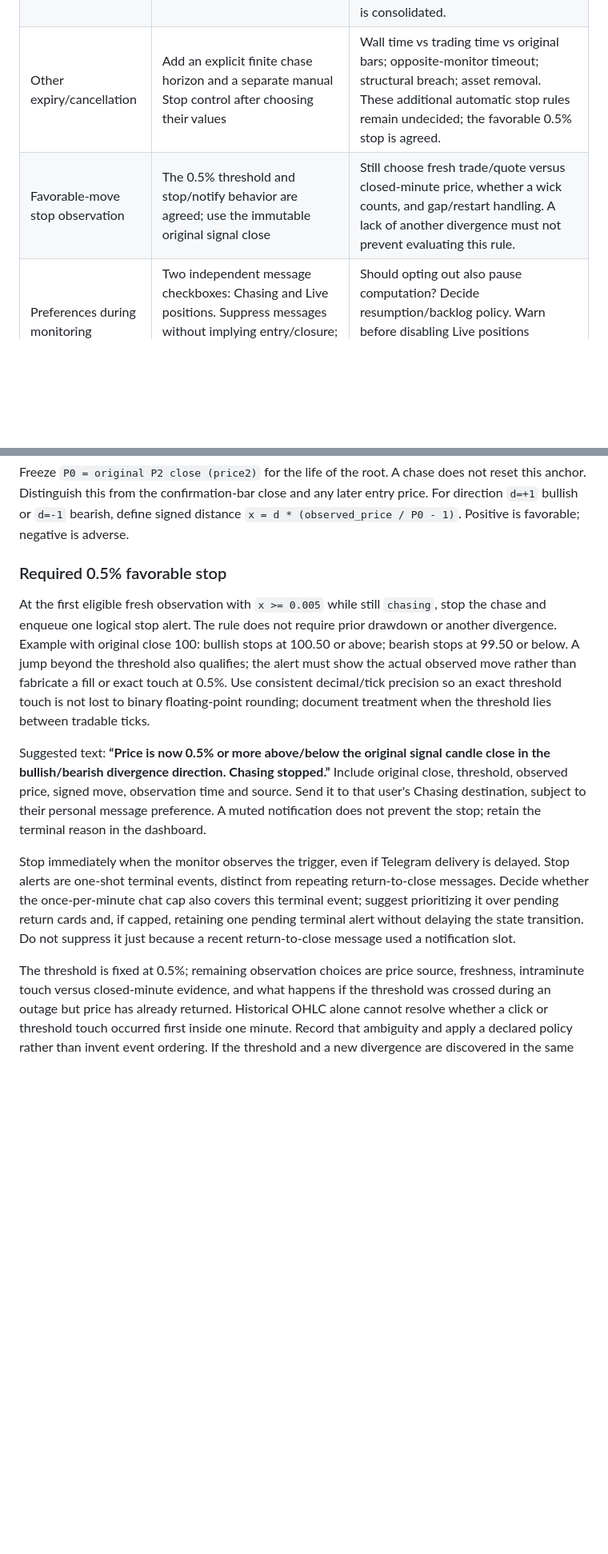
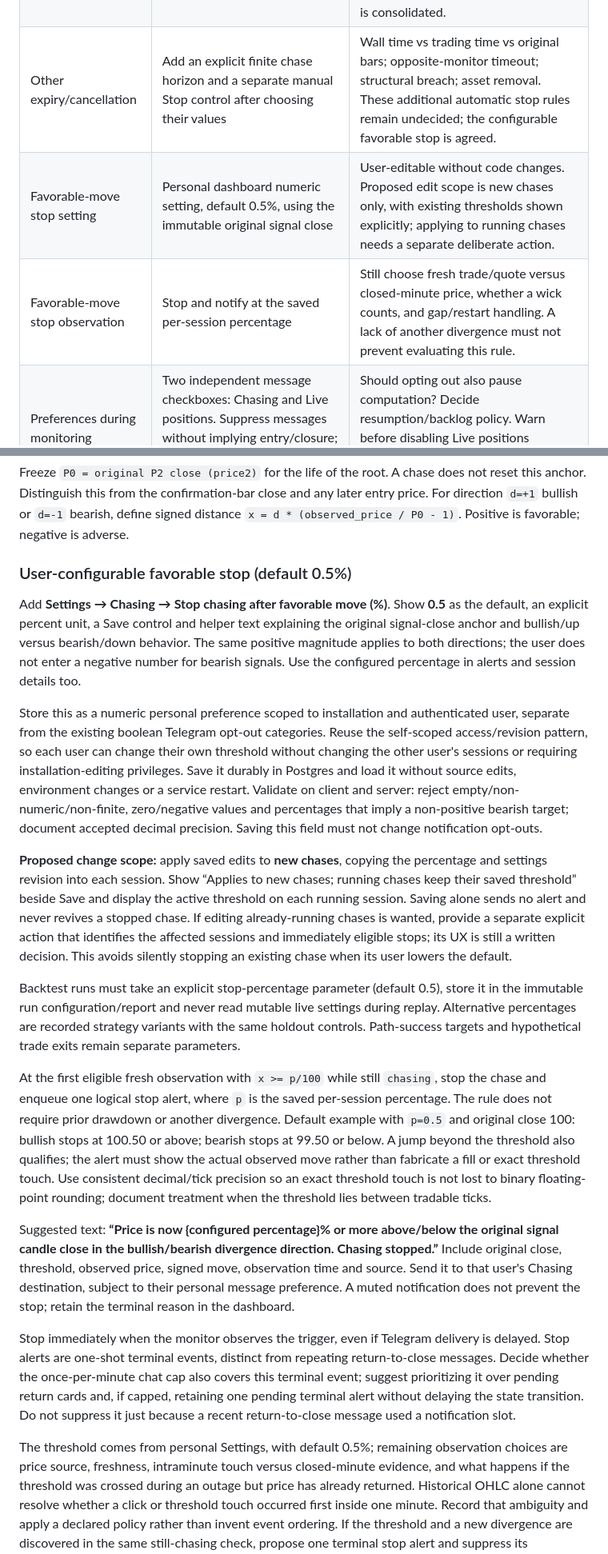
Before and after one commit to idodidodi/trading-bot, a Markdown page: docs/rsi-chasing-backtest-plan.md, 2 parts joined by grey strips. Shown at 80% size. Rendered like a GitHub page; blank space fills up the shorter version.

Commit message:
docs: make favorable chase stop a personal dashboard setting

```diff
--- a/docs/rsi-chasing-backtest-plan.md
+++ b/docs/rsi-chasing-backtest-plan.md
@@ -119,8 +124,9 @@ These are proposals and alternatives, not additional accepted requirements.
 | Close the deal now | Hide it until supported, or show a clearly labeled unavailable action explaining there is no connected execution account | A separately approved **Mark closed manually** action could record user-reported closure without an order. Do not silently interpret Close the deal as either a broker close or manual bookkeeping. |
 | Eligible opposite divergence | Require its event-availability time to be after the accepted entry click; evaluate all new events since the last cursor at each five-minute run | Include an opposite event already known before the click? Require P2 itself to form after entry? With confirmed detection, P2 may precede the click but confirmation may follow. Choose the intended rule explicitly. |
 | New overlapping originals | Preserve separate root sessions, showing original timeframe/date and session ID on every card | One active root per user/feed/timeframe/direction, or explicit replacement. Never automatically overwrite an entered session. Define whether one divergence can notify several roots or is consolidated. |
-| Other expiry/cancellation | Add an explicit finite chase horizon and a separate manual Stop control after choosing their values | Wall time vs trading time vs original bars; opposite-monitor timeout; structural breach; asset removal. These additional automatic stop rules remain undecided; the favorable 0.5% stop is agreed. |
-| Favorable-move stop observation | The 0.5% threshold and stop/notify behavior are agreed; use the immutable original signal close | Still choose fresh trade/quote versus closed-minute price, whether a wick counts, and gap/restart handling. A lack of another divergence must not prevent evaluating this rule. |
+| Other expiry/cancellation | Add an explicit finite chase horizon and a separate manual Stop control after choosing their values | Wall time vs trading time vs original bars; opposite-monitor timeout; structural breach; asset removal. These additional automatic stop rules remain undecided; the configurable favorable stop is agreed. |
+| Favorable-move stop setting | Personal dashboard numeric setting, default 0.5%, using the immutable original signal close | User-editable without code changes. Proposed edit scope is new chases only, with existing thresholds shown explicitly; applying to running chases needs a separate deliberate action. |
+| Favorable-move stop observation | Stop and notify at the saved per-session percentage | Still choose fresh trade/quote versus closed-minute price, whether a wick counts, and gap/restart handling. A lack of another divergence must not prevent evaluating this rule. |
 | Preferences during monitoring | Two independent message checkboxes: Chasing and Live positions. Suppress messages without implying entry/closure; show monitoring state separately | Should opting out also pause computation? Decide resumption/backlog policy. Warn before disabling Live positions notifications for an entered session and make the consequence visible. |
 | New-category defaults | Register disabled until each user's destinations and choices are verified | Existing categories default on; do not use that implicit default to send new categories to unverified chats. Decide whether existing RSI category opt-out also prevents new chase enrollment. |
 
@@ -220,17 +227,46 @@ this anchor. Distinguish this from the confirmation-bar close and any later entr
 For direction `d=+1` bullish or `d=-1` bearish, define signed distance
 `x = d * (observed_price / P0 - 1)`. Positive is favorable; negative is adverse.
 
-### Required 0.5% favorable stop
+### User-configurable favorable stop (default 0.5%)
 
-At the first eligible fresh observation with `x >= 0.005` while still `chasing`, stop the
-chase and enqueue one logical stop alert. The rule does not require prior drawdown or
-another divergence. Example with original close 100: bullish stops at 100.50 or above;
+Add **Settings → Chasing → Stop chasing after favorable move (%)**. Show **0.5** as
+the default, an explicit percent unit, a Save control and helper text explaining the
+original signal-close anchor and bullish/up versus bearish/down behavior. The same
+positive magnitude applies to both directions; the user does not enter a negative number
+for bearish signals. Use the configured percentage in alerts and session details too.
+
+Store this as a numeric personal preference scoped to installation and authenticated
+user, separate from the existing boolean Telegram opt-out categories. Reuse the
+self-scoped access/revision pattern, so each user can change their own threshold without
+changing the other user's sessions or requiring installation-editing privileges.
+Save it durably in Postgres and load it without source edits, environment changes or
+a service restart. Validate on client and server: reject empty/non-numeric/non-finite,
+zero/negative values and percentages that imply a non-positive bearish target; document
+accepted decimal precision. Saving this field must not change notification opt-outs.
+
+**Proposed change scope:** apply saved edits to **new chases**, copying the percentage
+and settings revision into each session. Show “Applies to new chases; running chases keep
+their saved threshold” beside Save and display the active threshold on each running
+session. Saving alone sends no alert and never revives a stopped chase. If editing
+already-running chases is wanted, provide a separate explicit action that identifies the
+affected sessions and immediately eligible stops; its UX is still a written decision.
+This avoids silently stopping an existing chase when its user lowers the default.
+
+Backtest runs must take an explicit stop-percentage parameter (default 0.5), store it in
+the immutable run configuration/report and never read mutable live settings during
+replay. Alternative percentages are recorded strategy variants with the same holdout
+controls. Path-success targets and hypothetical trade exits remain separate parameters.
+
+At the first eligible fresh observation with `x >= p/100` while still `chasing`, stop the
+chase and enqueue one logical stop alert, where `p` is the saved per-session percentage.
+The rule does not require prior drawdown or another divergence. Default example with
+`p=0.5` and original close 100: bullish stops at 100.50 or above;
 bearish stops at 99.50 or below. A jump beyond the threshold also qualifies; the alert
-must show the actual observed move rather than fabricate a fill or exact touch at 0.5%.
+must show the actual observed move rather than fabricate a fill or exact threshold touch.
 Use consistent decimal/tick precision so an exact threshold touch is not lost to binary
 floating-point rounding; document treatment when the threshold lies between tradable ticks.
 
-Suggested text: **“Price is now 0.5% or more above/below the original signal candle
+Suggested text: **“Price is now {configured percentage}% or more above/below the original signal candle
 close in the bullish/bearish divergence direction. Chasing stopped.”** Include original
 close, threshold, observed price, signed move, observation time and source. Send it to
 that user's Chasing destination, subject to their personal message preference. A muted
@@ -243,7 +279,7 @@ suggest prioritizing it over pending return cards and, if capped, retaining one
 terminal alert without delaying the state transition. Do not suppress it just because
 a recent return-to-close message used a notification slot.
 
-The threshold is fixed at 0.5%; remaining observation choices are price source, freshness,
+The threshold comes from personal Settings, with default 0.5%; remaining observation choices are price source, freshness,
 intraminute touch versus closed-minute evidence, and what happens if the threshold was
 crossed during an outage but price has already returned. Historical OHLC alone cannot
 resolve whether a click or threshold touch occurred first inside one minute. Record
```
Also changed, not shown: other parts of docs/rsi-chasing-backtest-plan.md (+27 -16 lines), docs/rsi-chasing-research-design.md (+13 -7 lines).
